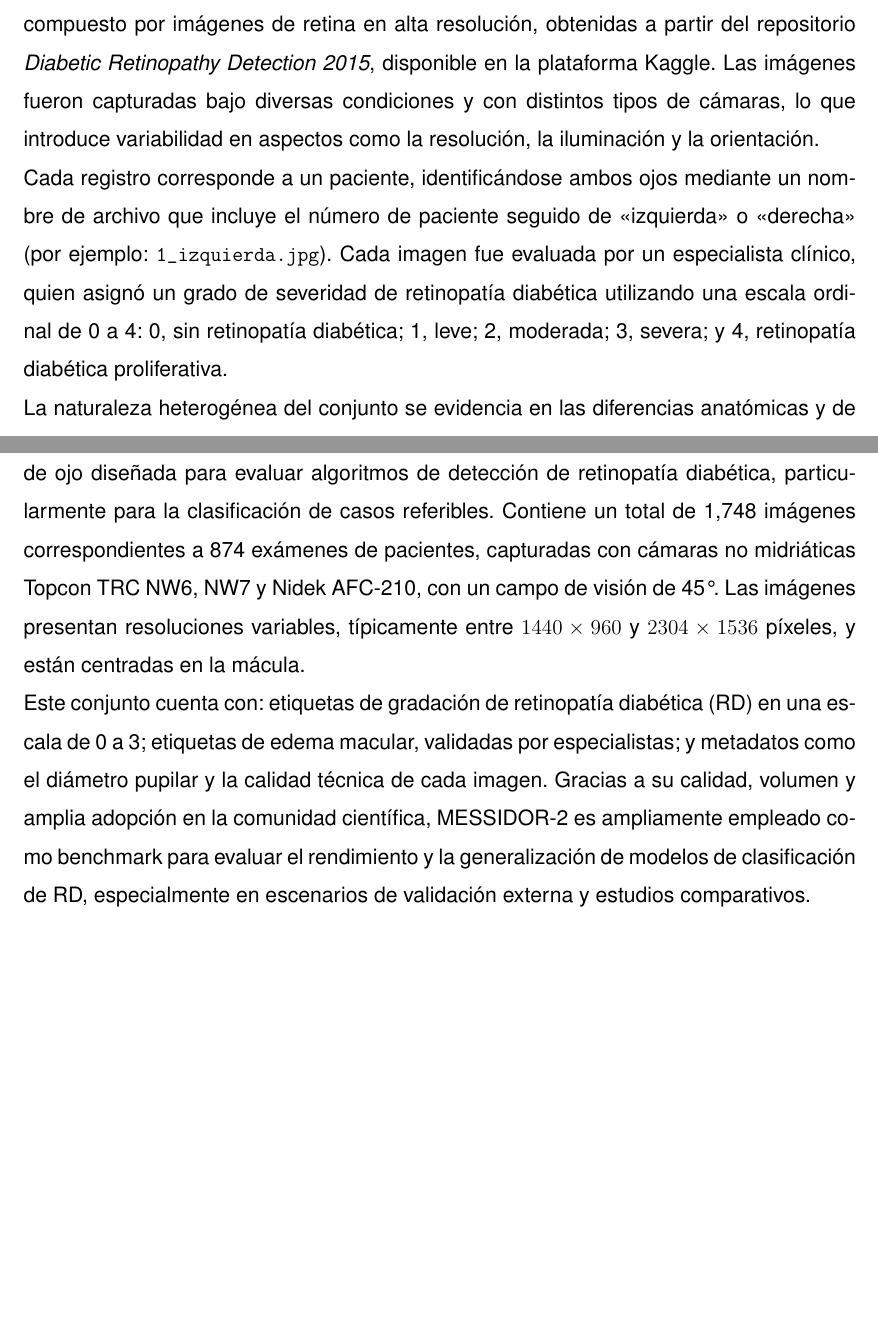
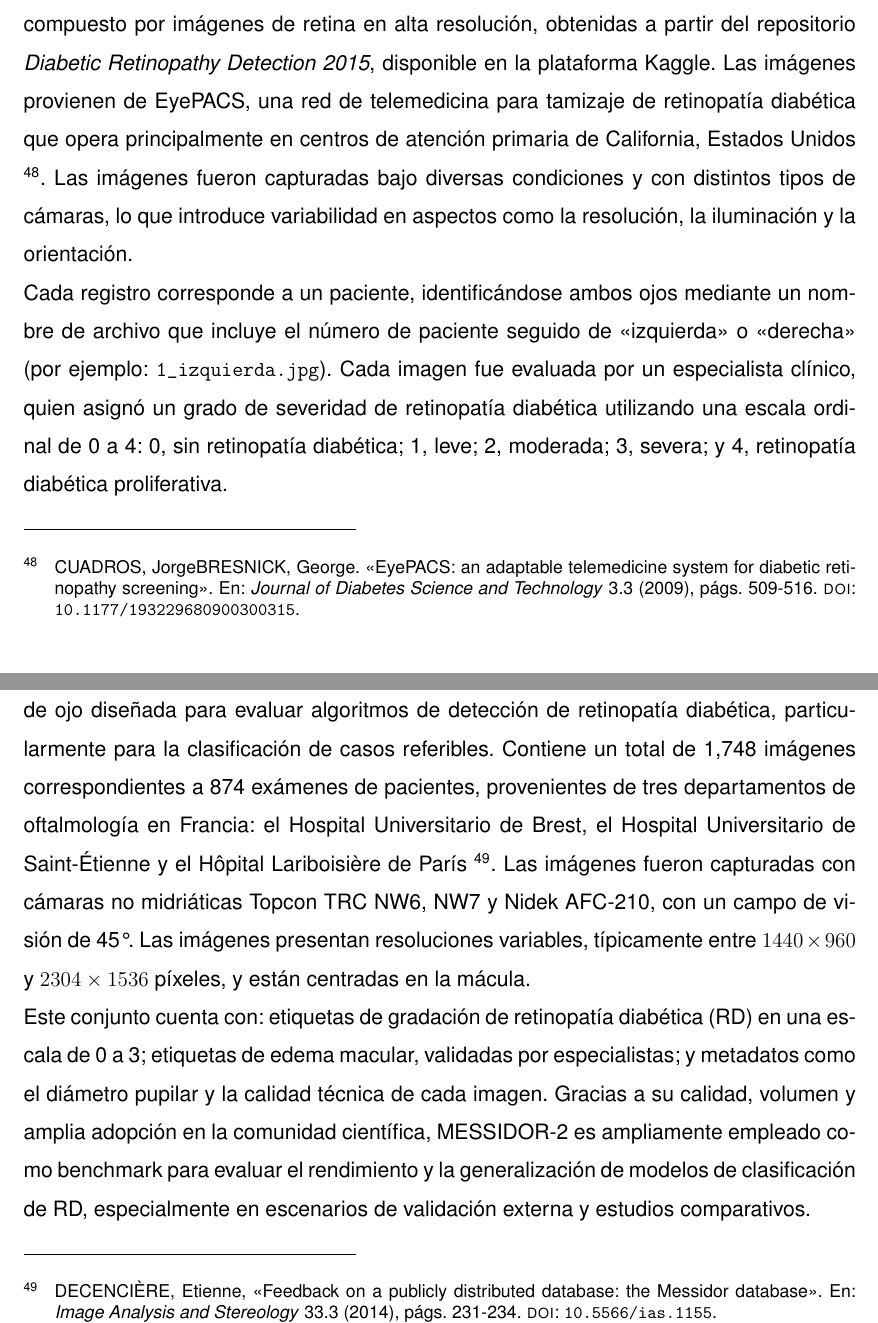
Before and after one commit to oskarwest/tesis_rd, a LaTeX thesis (main_file.tex, which reads references.bib, secciones/metodologia.tex): two parts of pages 61 and 62 of 113, joined at a grey line, cut so that both start at the same text, the shorter picture padded with empty space. Compiled offline with pdfLaTeX.

Commit message:
incorpora procedencia geografica/institucional homogenea para los 4 datasets

```diff
--- a/references.bib
+++ b/references.bib
@@ -941,3 +941,25 @@
   year={2024},
   doi={10.1007/s11042-024-19687-7}
 }
+
+@article{cuadros2009eyepacs,
+  title={EyePACS: an adaptable telemedicine system for diabetic retinopathy screening},
+  author={Cuadros, Jorge and Bresnick, George},
+  journal={Journal of Diabetes Science and Technology},
+  volume={3},
+  number={3},
+  pages={509--516},
+  year={2009},
+  doi={10.1177/193229680900300315}
+}
+
+@article{decenciere2014messidor,
+  title={Feedback on a publicly distributed database: the Messidor database},
+  author={Decenci{\`e}re, Etienne and Zhang, Xiwei and Cazuguel, Guy and Lay, Bruno and Cochener, B{\'e}atrice and Trone, Caroline and Gain, Philippe and Ordonez, Richard and Massin, Pascale and Erginay, Ali and Charton, B{\'e}atrice and Klein, Jean-Claude},
+  journal={Image Analysis and Stereology},
+  volume={33},
+  number={3},
+  pages={231--234},
+  year={2014},
+  doi={10.5566/ias.1155}
+}
--- a/secciones/metodologia.tex
+++ b/secciones/metodologia.tex
@@ -49,7 +49,10 @@ conjuntos sin reentrenamiento ni ajuste de pesos.
 Es el dataset principal que se utilizó para entrenar y validar los modelos
 experimentales. Cuenta con un amplio conjunto de datos compuesto por imágenes de retina
 en alta resolución, obtenidas a partir del repositorio \textit{Diabetic Retinopathy
-Detection 2015}, disponible en la plataforma Kaggle. Las imágenes fueron capturadas bajo
+Detection 2015}, disponible en la plataforma Kaggle. Las imágenes provienen de EyePACS,
+una red de telemedicina para tamizaje de retinopatía diabética que opera principalmente
+en centros de atención primaria de California, Estados Unidos
+\myfootcite{cuadros2009eyepacs}. Las imágenes fueron capturadas bajo
 diversas condiciones y con distintos tipos de cámaras, lo que introduce variabilidad en
 aspectos como la resolución, la iluminación y la orientación.
 
@@ -81,7 +84,10 @@ escenarios reales de aplicación.
 Es una base de datos de imágenes de fondo de ojo diseñada para evaluar algoritmos de
 detección de retinopatía diabética, particularmente para la clasificación de casos
 referibles. Contiene un total de 1,748 imágenes correspondientes a 874 exámenes de
-pacientes, capturadas con cámaras no midriáticas Topcon TRC NW6, NW7 y Nidek AFC-210, con
+pacientes, provenientes de tres departamentos de oftalmología en Francia: el Hospital
+Universitario de Brest, el Hospital Universitario de Saint-Étienne y el Hôpital
+Lariboisière de París \myfootcite{decenciere2014messidor}. Las imágenes fueron
+capturadas con cámaras no midriáticas Topcon TRC NW6, NW7 y Nidek AFC-210, con
 un campo de visión de 45°. Las imágenes presentan resoluciones variables, típicamente
 entre $1440 \times 960$ y $2304 \times 1536$ píxeles, y están centradas en la mácula.
 
```
